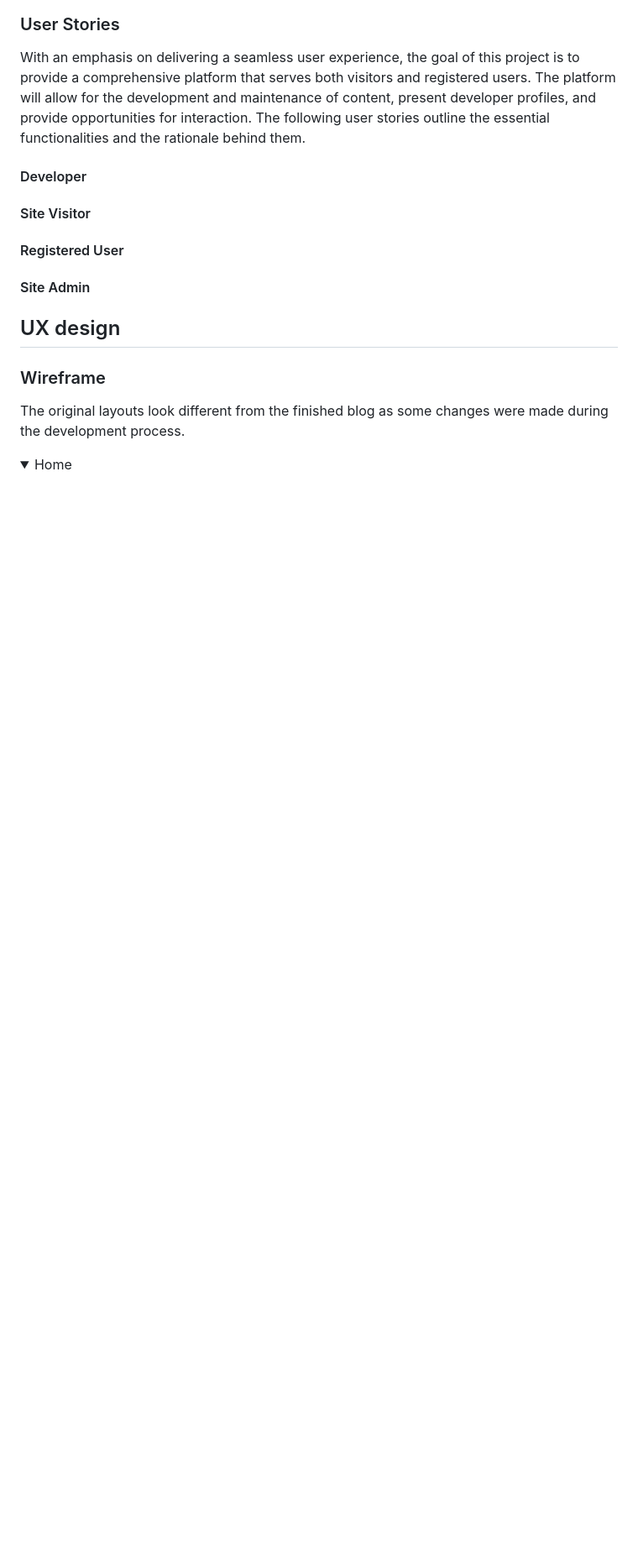
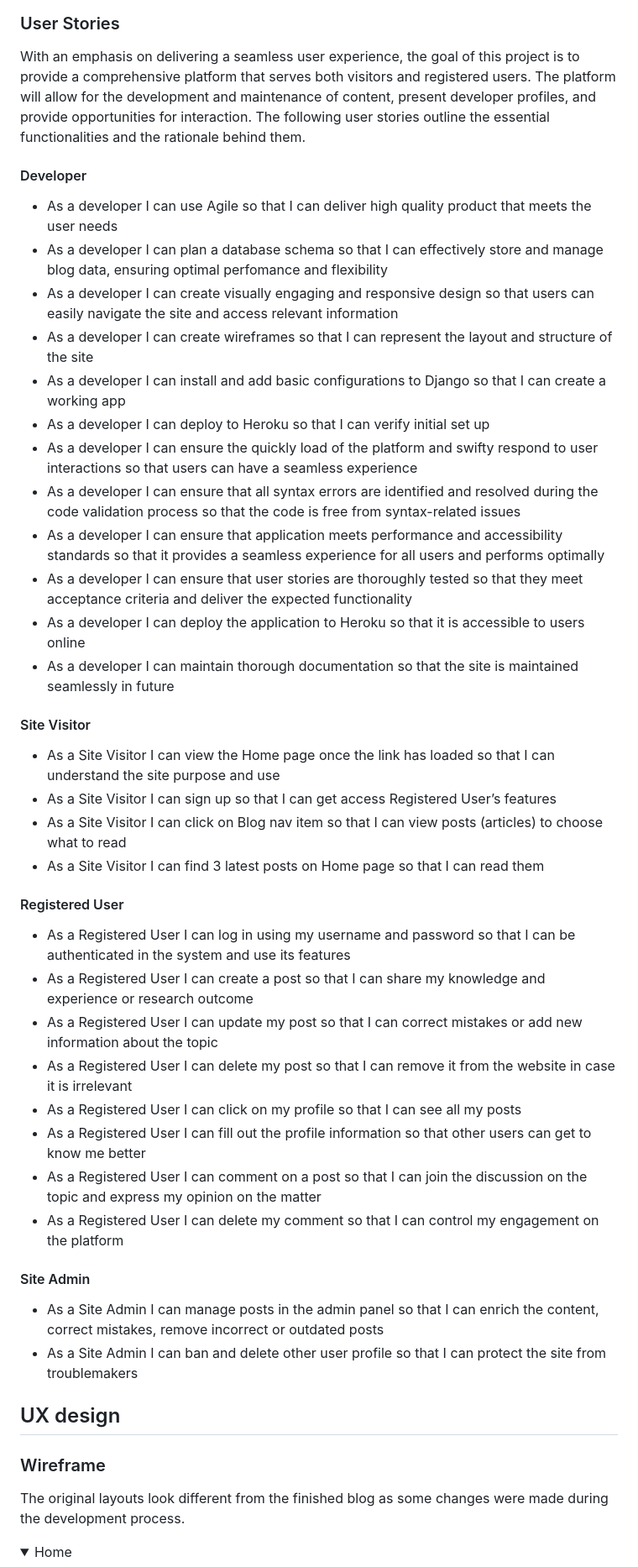
Before and after one commit to VL-ocean/coffee-choco-prj, a Markdown page: README.md, the part around the change printed below. Shown: that part at 84% size. Drawn GitHub-style; folded sections open; blank space fills up the shorter version.

```diff
--- a/README.md
+++ b/README.md
@@ -154,11 +159,42 @@ With an emphasis on delivering a seamless user experience, the goal of this proj
 
 #### Developer
 
+- As a developer I can use Agile so that I can deliver high quality product that meets the user needs
+- As a developer I can plan a database schema so that I can effectively store and manage blog data, ensuring optimal perfomance and flexibility
+- As a developer I can create visually engaging and responsive design so that users can easily navigate the site and access relevant information
+- As a developer I can create wireframes so that I can represent the layout and structure of the site
+- As a developer I can install and add basic configurations to Django so that I can create a working app
+- As a developer I can deploy to Heroku so that I can verify initial set up
+- As a developer I can ensure the quickly load of the platform and swifty respond to user interactions so that users can have a seamless experience
+- As a developer I can ensure that all syntax errors are identified and resolved during the code validation process so that the code is free from syntax-related issues
+- As a developer I can ensure that application meets performance and accessibility standards so that it provides a seamless experience for all users and performs optimally
+- As a developer I can ensure that user stories are thoroughly tested so that they meet acceptance criteria and deliver the expected functionality
+- As a developer I can deploy the application to Heroku so that it is accessible to users online
+- As a developer I can maintain thorough documentation so that the site is maintained seamlessly in future
+
 #### Site Visitor
+
+- As a Site Visitor I can view the Home page once the link has loaded so that I can understand the site purpose and use
+- As a Site Visitor I can sign up so that I can get access Registered User’s features
+- As a Site Visitor I can click on Blog nav item so that I can view posts (articles) to choose what to read
+- As a Site Visitor I can find 3 latest posts on Home page so that I can read them
 
 #### Registered User
 
+- As a Registered User I can log in using my username and password so that I can be authenticated in the system and use its features
+- As a Registered User I can create a post so that I can share my knowledge and experience or research outcome
+- As a Registered User I can update my post so that I can correct mistakes or add new information about the topic
+- As a Registered User I can delete my post so that I can remove it from the website in case it is irrelevant
+- As a Registered User I can click on my profile so that I can see all my posts
+- As a Registered User I can fill out the profile information so that other users can get to know me better
+- As a Registered User I can comment on a post so that I can join the discussion on the topic and express my opinion on the matter
+- As a Registered User I can delete my comment so that I can control my engagement on the platform
+
 #### Site Admin
+
+- As a Site Admin I can manage posts in the admin panel so that I can enrich the content, correct mistakes, remove incorrect or outdated posts
+- As a Site Admin I can ban and delete other user profile so that I can protect the site from troublemakers
+
 
 ## UX design
 
```
Also changed, not shown: other parts of README.md (+43 -12 lines), README-images/media-queries.png (added).
